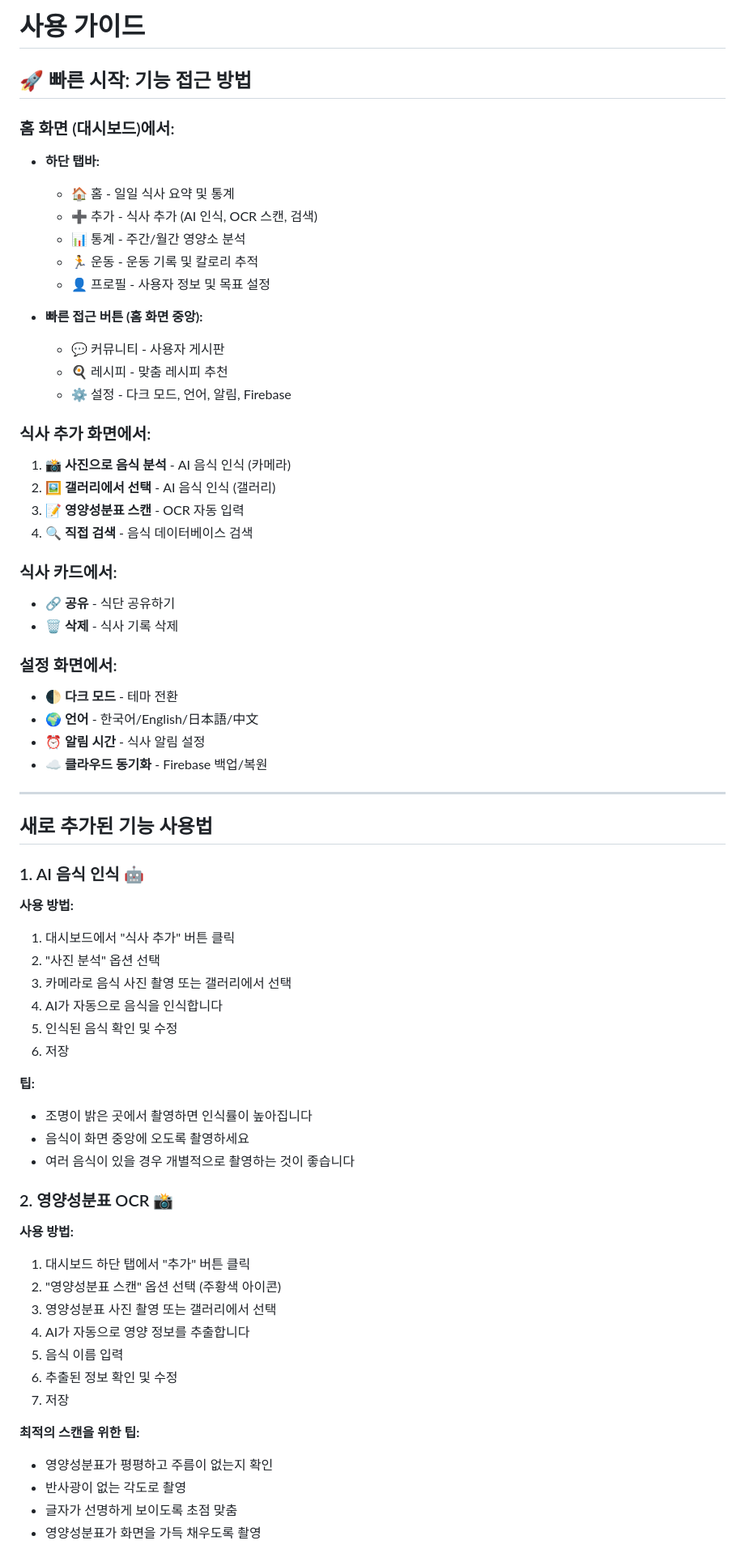
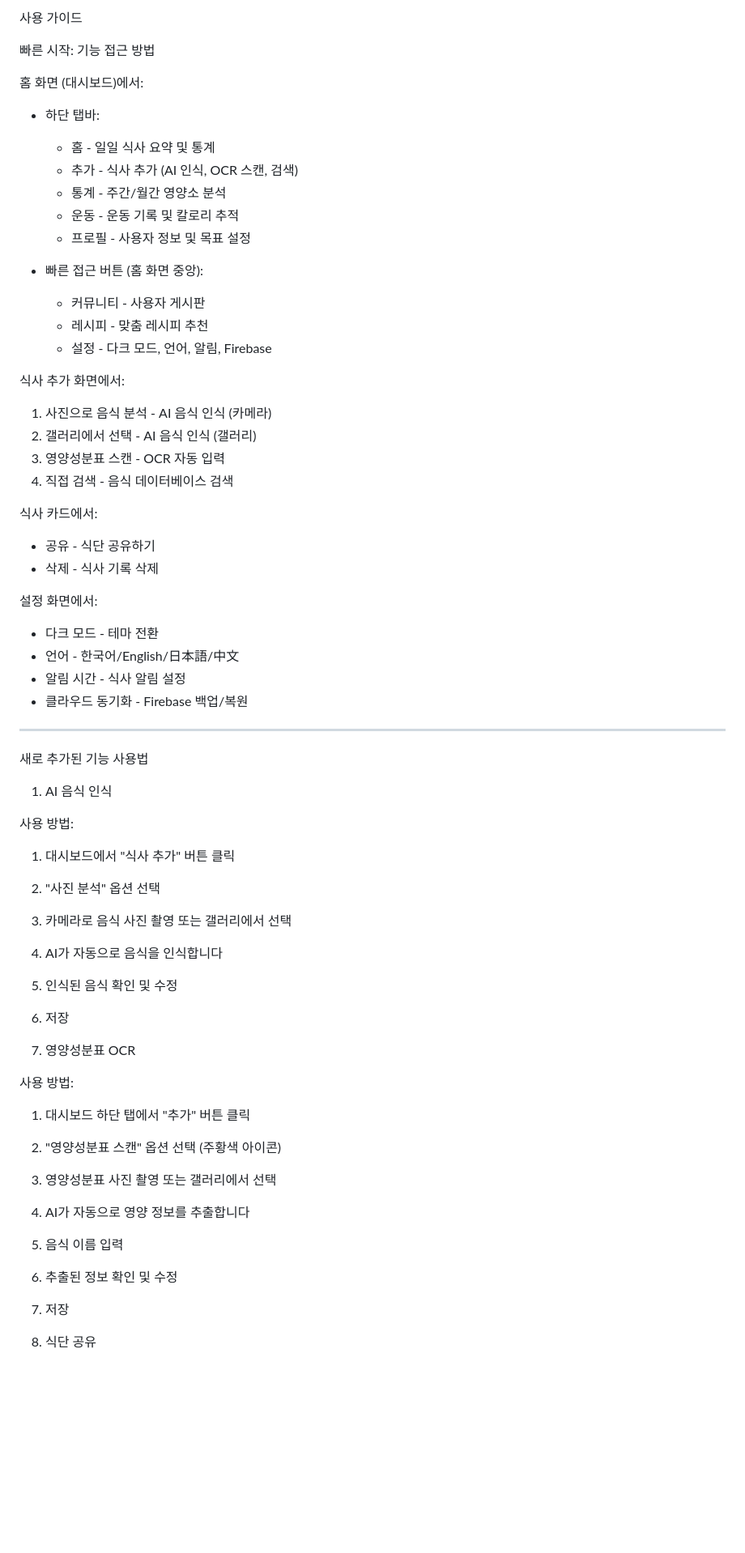
Before and after one commit to doun0310/PBL_Test, a Markdown page: USER_GUIDE.md, the part around the change printed below. Shown: that part at 81% size. Drawn GitHub-style; blank space fills up the shorter version.

Commit message:
Revise USER_GUIDE.md for better readability
Updated the user guide to improve formatting and clarity.

```diff
--- a/USER_GUIDE.md
+++ b/USER_GUIDE.md
@@ -1,43 +1,43 @@
-# 사용 가이드
+사용 가이드
 
-## 🚀 빠른 시작: 기능 접근 방법
+빠른 시작: 기능 접근 방법
 
-### 홈 화면 (대시보드)에서:
-- **하단 탭바:**
-  - 🏠 홈 - 일일 식사 요약 및 통계
-  - ➕ 추가 - 식사 추가 (AI 인식, OCR 스캔, 검색)
-  - 📊 통계 - 주간/월간 영양소 분석
-  - 🏃 운동 - 운동 기록 및 칼로리 추적
-  - 👤 프로필 - 사용자 정보 및 목표 설정
+홈 화면 (대시보드)에서:
+- 하단 탭바:
+  - 홈 - 일일 식사 요약 및 통계
+  - 추가 - 식사 추가 (AI 인식, OCR 스캔, 검색)
+  - 통계 - 주간/월간 영양소 분석
+  - 운동 - 운동 기록 및 칼로리 추적
+  - 프로필 - 사용자 정보 및 목표 설정
 
-- **빠른 접근 버튼 (홈 화면 중앙):**
-  - 💬 커뮤니티 - 사용자 게시판
-  - 🍳 레시피 - 맞춤 레시피 추천
-  - ⚙️ 설정 - 다크 모드, 언어, 알림, Firebase
+- 빠른 접근 버튼 (홈 화면 중앙):
+  - 커뮤니티 - 사용자 게시판
+  - 레시피 - 맞춤 레시피 추천
+  - 설정 - 다크 모드, 언어, 알림, Firebase
 
-### 식사 추가 화면에서:
-1. 📸 **사진으로 음식 분석** - AI 음식 인식 (카메라)
-2. 🖼️ **갤러리에서 선택** - AI 음식 인식 (갤러리)
-3. 📝 **영양성분표 스캔** - OCR 자동 입력
-4. 🔍 **직접 검색** - 음식 데이터베이스 검색
+식사 추가 화면에서:
+1. 사진으로 음식 분석 - AI 음식 인식 (카메라)
+2. 갤러리에서 선택 - AI 음식 인식 (갤러리)
+3. 영양성분표 스캔 - OCR 자동 입력
+4. 직접 검색 - 음식 데이터베이스 검색
 
-### 식사 카드에서:
-- 🔗 **공유** - 식단 공유하기
-- 🗑️ **삭제** - 식사 기록 삭제
+식사 카드에서:
+- 공유 - 식단 공유하기
+- 삭제 - 식사 기록 삭제
 
-### 설정 화면에서:
-- 🌓 **다크 모드** - 테마 전환
-- 🌍 **언어** - 한국어/English/日本語/中文
-- ⏰ **알림 시간** - 식사 알림 설정
-- ☁️ **클라우드 동기화** - Firebase 백업/복원
+설정 화면에서:
+- 다크 모드 - 테마 전환
+- 언어 - 한국어/English/日本語/中文
+- 알림 시간 - 식사 알림 설정
+- 클라우드 동기화 - Firebase 백업/복원
 
 ---
 
-## 새로 추가된 기능 사용법
+새로 추가된 기능 사용법
 
-### 1. AI 음식 인식 🤖
+1. AI 음식 인식
 
-**사용 방법:**
+사용 방법:
 1. 대시보드에서 "식사 추가" 버튼 클릭
 2. "사진 분석" 옵션 선택
 3. 카메라로 음식 사진 촬영 또는 갤러리에서 선택
@@ -45,14 +45,9 @@
 5. 인식된 음식 확인 및 수정
 6. 저장
 
-**팁:**
-- 조명이 밝은 곳에서 촬영하면 인식률이 높아집니다
-- 음식이 화면 중앙에 오도록 촬영하세요
-- 여러 음식이 있을 경우 개별적으로 촬영하는 것이 좋습니다
+2. 영양성분표 OCR
 
-### 2. 영양성분표 OCR 📸
-
-**사용 방법:**
+사용 방법:
 1. 대시보드 하단 탭에서 "추가" 버튼 클릭
 2. "영양성분표 스캔" 옵션 선택 (주황색 아이콘)
 3. 영양성분표 사진 촬영 또는 갤러리에서 선택
@@ -61,9 +56,5 @@
 6. 추출된 정보 확인 및 수정
 7. 저장
 
-**최적의 스캔을 위한 팁:**
-- 영양성분표가 평평하고 주름이 없는지 확인
-- 반사광이 없는 각도로 촬영
-- 글자가 선명하게 보이도록 초점 맞춤
-- 영양성분표가 화면을 가득 채우도록 촬영
+4. 식단 공유
 
```
Also changed, not shown: other parts of USER_GUIDE.md (+12 -131 lines).
